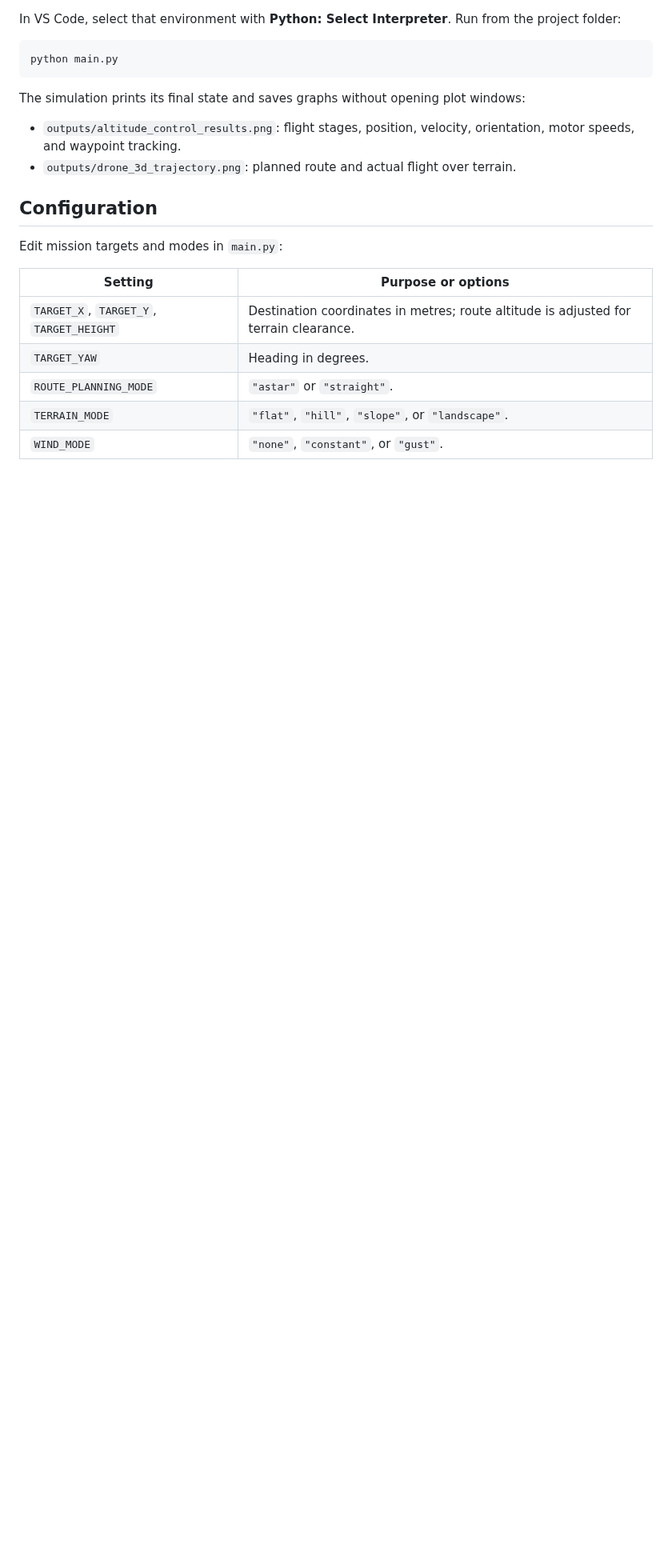
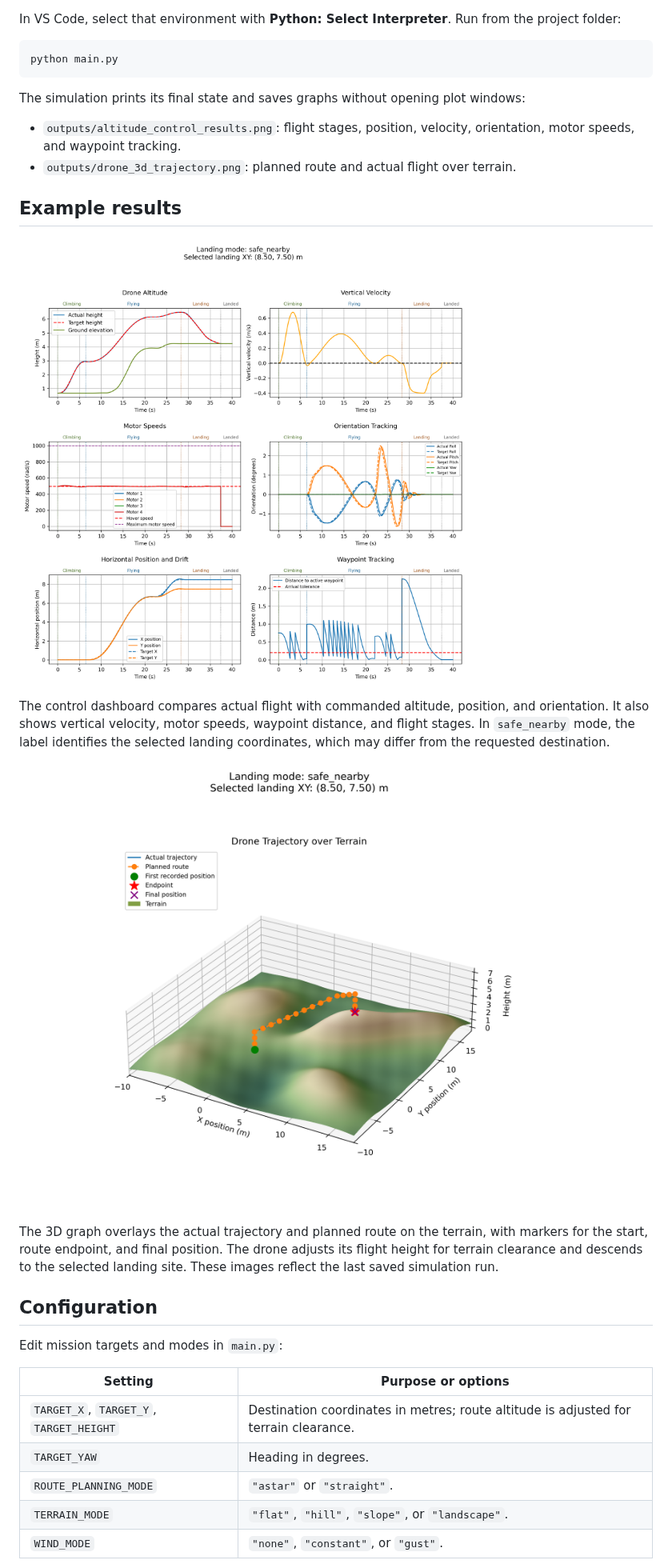
Before and after one commit to flysandwichNOTFOUND/Drone-PID-control, a Markdown page: README.md, the part around the change. Shown at 80% size. GitHub-like rendering; pictures changed too: outputs/altitude_control_results.png, outputs/drone_3d_trajectory.png; blank space fills up the shorter version.

```diff
--- a/README.md
+++ b/README.md
@@ -27,6 +27,16 @@ The simulation prints its final state and saves graphs without opening plot wind
 
 - `outputs/altitude_control_results.png`: flight stages, position, velocity, orientation, motor speeds, and waypoint tracking.
 - `outputs/drone_3d_trajectory.png`: planned route and actual flight over terrain.
+
+## Example results
+
+![Altitude and flight control results](outputs/altitude_control_results.png)
+
+The control dashboard compares actual flight with commanded altitude, position, and orientation. It also shows vertical velocity, motor speeds, waypoint distance, and flight stages. In `safe_nearby` mode, the label identifies the selected landing coordinates, which may differ from the requested destination.
+
+![Drone trajectory over terrain](outputs/drone_3d_trajectory.png)
+
+The 3D graph overlays the actual trajectory and planned route on the terrain, with markers for the start, route endpoint, and final position. The drone adjusts its flight height for terrain clearance and descends to the selected landing site. These images reflect the last saved simulation run.
 
 ## Configuration
 
```
